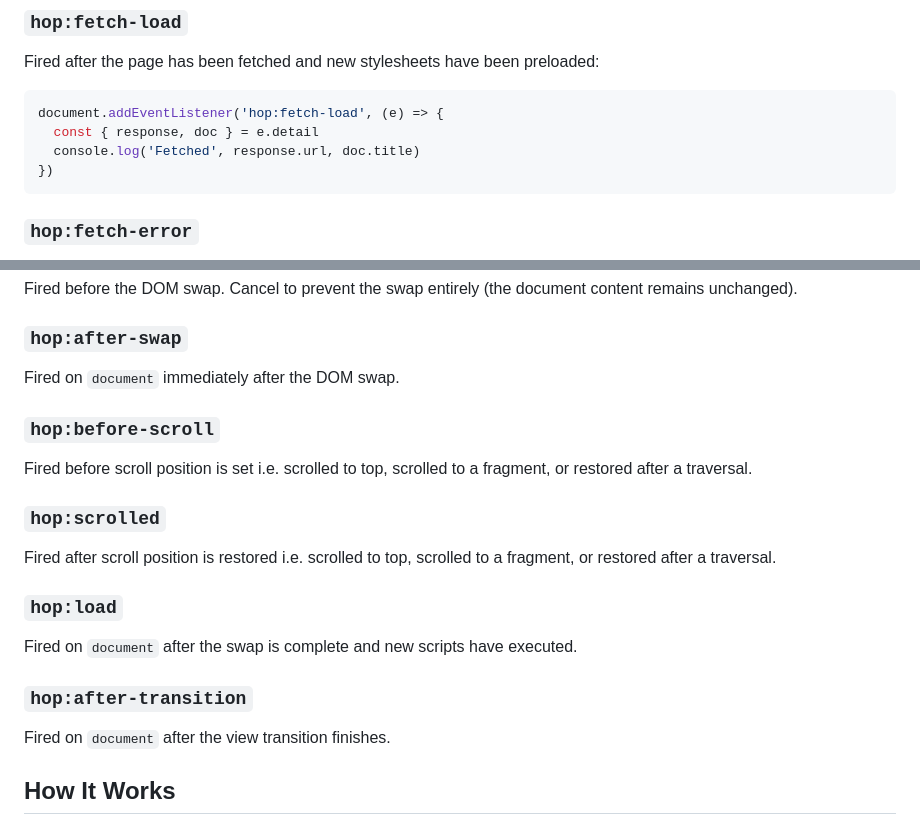
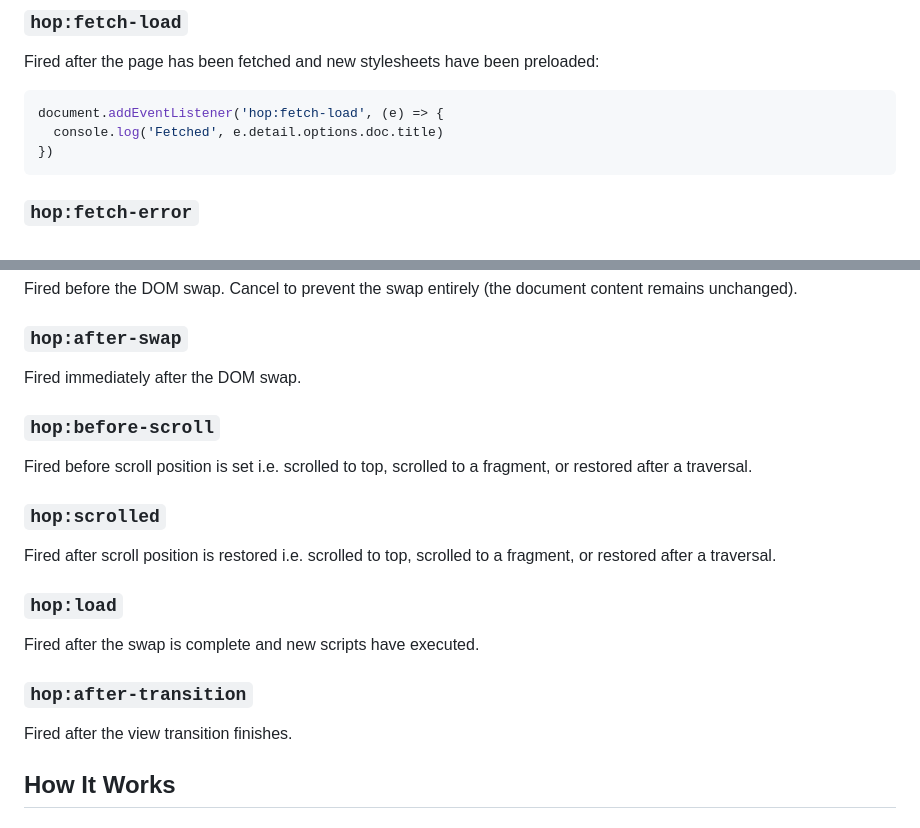
Before and after one commit to domchristie/grasshopper, a Markdown page: README.md, 2 parts joined by grey strips. Drawn GitHub-style.

````diff
--- a/README.md
+++ b/README.md
@@ -153,8 +153,7 @@ Fired after the page has been fetched and new stylesheets have been preloaded:
 
 ```js
 document.addEventListener('hop:fetch-load', (e) => {
-  const { response, doc } = e.detail
-  console.log('Fetched', response.url, doc.title)
+  console.log('Fetched', e.detail.options.doc.title)
 })
 ```
 
@@ -188,7 +187,7 @@ Fired before the DOM swap. Cancel to prevent the swap entirely (the document con
 
 ### `hop:after-swap`
 
-Fired on `document` immediately after the DOM swap.
+Fired immediately after the DOM swap.
 
 ### `hop:before-scroll`
 
@@ -200,11 +199,11 @@ Fired after scroll position is restored i.e. scrolled to top, scrolled to a frag
 
 ### `hop:load`
 
-Fired on `document` after the swap is complete and new scripts have executed.
+Fired after the swap is complete and new scripts have executed.
 
 ### `hop:after-transition`
 
-Fired on `document` after the view transition finishes.
+Fired after the view transition finishes.
 
 ## How It Works
 
````
